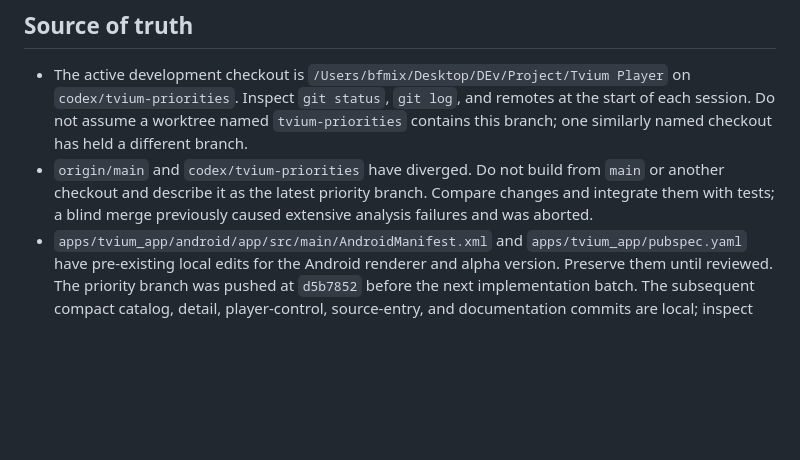
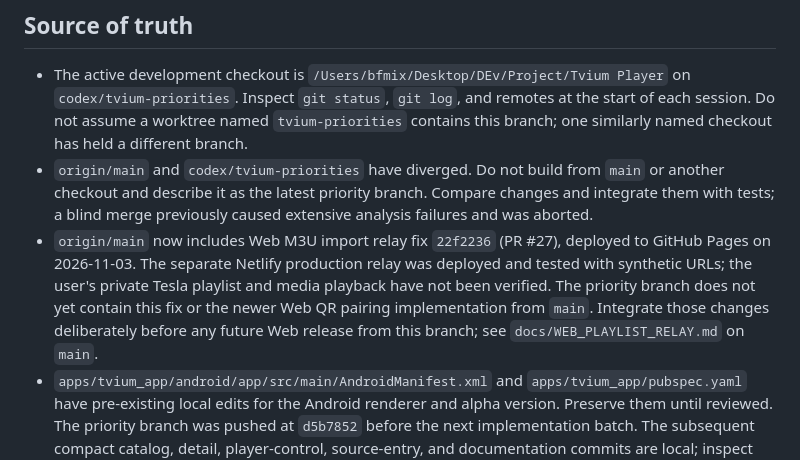
Before and after one commit to BFMIX/Tvium, a Markdown page: docs/AI_HANDOFF.md, the part around one of its changes. Rendered like a GitHub page; blank space fills up the shorter version.

Commit message:
docs(project): record verified web relay release boundary

```diff
--- a/docs/AI_HANDOFF.md
+++ b/docs/AI_HANDOFF.md
@@ -10,6 +10,7 @@ Tvium is a local-first Flutter IPTV player. Users bring their own M3U or Xtream
 
 - The active development checkout is `/Users/bfmix/Desktop/DEv/Project/Tvium Player` on `codex/tvium-priorities`. Inspect `git status`, `git log`, and remotes at the start of each session. Do not assume a worktree named `tvium-priorities` contains this branch; one similarly named checkout has held a different branch.
 - `origin/main` and `codex/tvium-priorities` have diverged. Do not build from `main` or another checkout and describe it as the latest priority branch. Compare changes and integrate them with tests; a blind merge previously caused extensive analysis failures and was aborted.
+- `origin/main` now includes Web M3U import relay fix `22f2236` (PR #27), deployed to GitHub Pages on 2026-11-03. The separate Netlify production relay was deployed and tested with synthetic URLs; the user's private Tesla playlist and media playback have not been verified. The priority branch does not yet contain this fix or the newer Web QR pairing implementation from `main`. Integrate those changes deliberately before any future Web release from this branch; see `docs/WEB_PLAYLIST_RELAY.md` on `main`.
 - `apps/tvium_app/android/app/src/main/AndroidManifest.xml` and `apps/tvium_app/pubspec.yaml` have pre-existing local edits for the Android renderer and alpha version. Preserve them until reviewed. The priority branch was pushed at `d5b7852` before the next implementation batch. The subsequent compact catalog, detail, player-control, source-entry, and documentation commits are local; inspect `git log` and `git status` for the exact current head. They have not been pushed or released.
 - `dist/local-tests/Tvium-Android-TV-Universal-build16.apk` is the sole retained local APK. It targets both `armeabi-v7a` and `arm64-v8a`. Build numbers must increase when replacing the app on Android TV.
 
```
Also changed, not shown: other parts of docs/AI_HANDOFF.md (+1 -1 lines).
